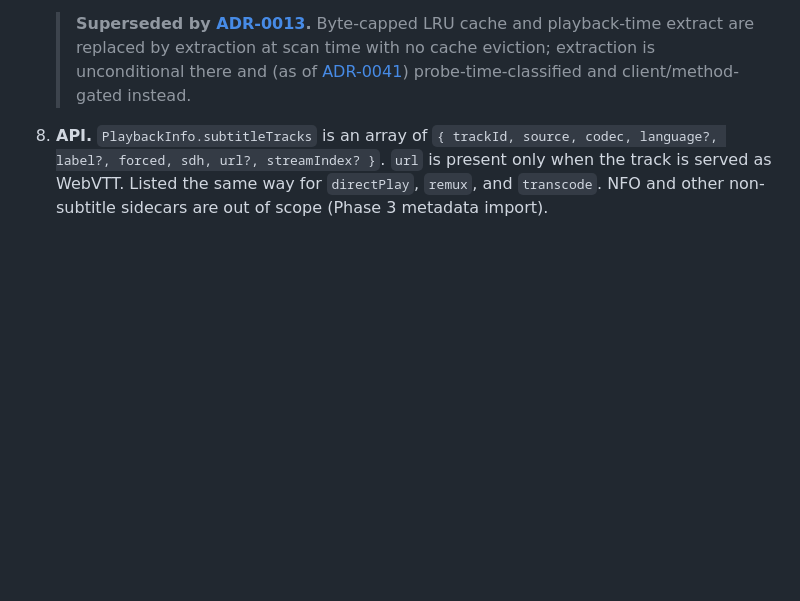
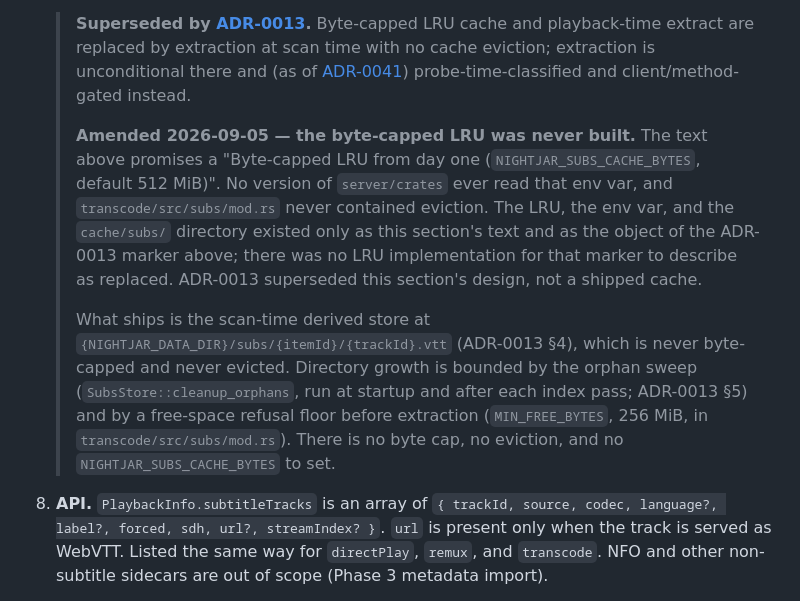
Before and after one commit to nightjar-tv/nightjar, a Markdown page: docs/adr/0010-text-subs-webvtt.md, the part around the change. Drawn GitHub-style; blank space fills up the shorter version.

Commit message:
docs: ADR-0010 section 7 promised a subtitle cache that was never built (#250)
**Docs only.** ADR-0010 §7 states the VTT cache is *"Byte-capped LRU
from day one (`NIGHTJAR_SUBS_CACHE_BYTES`, default 512 MiB)"*, and the
ADR's status is a bare `accepted` with no supersession note.

**Neither exists.** No `NIGHTJAR_SUBS_CACHE_BYTES` anywhere in
`server/crates`, and no eviction in `transcode/src/subs/mod.rs` — only a
`MIN_FREE_BYTES` refusal floor. So the subtitle cache grows without
bound while the document an operator would read to reassure themselves
says the opposite. I verified both independently of the lane.

Amended in place with the original text left standing, matching how
ADR-0007 and ADR-0051 §4 are marked. ADR-0013's *"Remove the LRU"*
bullet is amended too — it was satisfied by nothing ever having been
built.

## The plan was wrong about ADR-0019, and the lane said so

My plan listed ADR-0019 as a third stale reference to fix. It is not.
Line 139 already reads *"there is no `NIGHTJAR_SUBS_CACHE_BYTES` to
compare against"* — accurate, and editing it would have made the record
worse. The lane verified the premise, refused, and flagged the deviation
rather than doing as it was told. That is the behaviour I want, and it
is recorded here so the refusal is visible.

**No LRU is implemented.** Whether the cache should be bounded is a
product decision, not a documentation fix — worth deciding, since the
honest position today is that it is unbounded.

CI cannot run: the account's Actions billing is blocked. Docs-only, so
no build to verify.

https://claude.ai/code/session_01USGXLS7t3xZ6VK72vzBCsW

```diff
--- a/docs/adr/0010-text-subs-webvtt.md
+++ b/docs/adr/0010-text-subs-webvtt.md
@@ -86,6 +86,25 @@ pass (Rule 6.1 / 4.9).
    > unconditional there and (as of
    > [ADR-0041](0041-subtitle-classification-and-client-gated-extraction.md))
    > probe-time-classified and client/method-gated instead.
+   >
+   > **Amended 2026-09-05 — the byte-capped LRU was never built.** The text
+   > above promises a "Byte-capped LRU from day one
+   > (`NIGHTJAR_SUBS_CACHE_BYTES`, default 512 MiB)". No version of
+   > `server/crates` ever read that env var, and
+   > `transcode/src/subs/mod.rs` never contained eviction. The LRU, the env
+   > var, and the `cache/subs/` directory existed only as this section's
+   > text and as the object of the ADR-0013 marker above; there was no LRU
+   > implementation for that marker to describe as replaced. ADR-0013
+   > superseded this section's design, not a shipped cache.
+   >
+   > What ships is the scan-time derived store at
+   > `{NIGHTJAR_DATA_DIR}/subs/{itemId}/{trackId}.vtt` (ADR-0013 §4), which
+   > is never byte-capped and never evicted. Directory growth is bounded by
+   > the orphan sweep (`SubsStore::cleanup_orphans`, run at startup and
+   > after each index pass; ADR-0013 §5) and by a free-space refusal floor
+   > before extraction (`MIN_FREE_BYTES`, 256 MiB, in
+   > `transcode/src/subs/mod.rs`). There is no byte cap, no eviction, and
+   > no `NIGHTJAR_SUBS_CACHE_BYTES` to set.
 
 8. **API.** `PlaybackInfo.subtitleTracks` is an array of
    `{ trackId, source, codec, language?, label?, forced, sdh, url?, streamIndex? }`.
```
Also changed, not shown: docs/adr/0013-subtitle-extraction-at-scan.md (+10 -0 lines).
